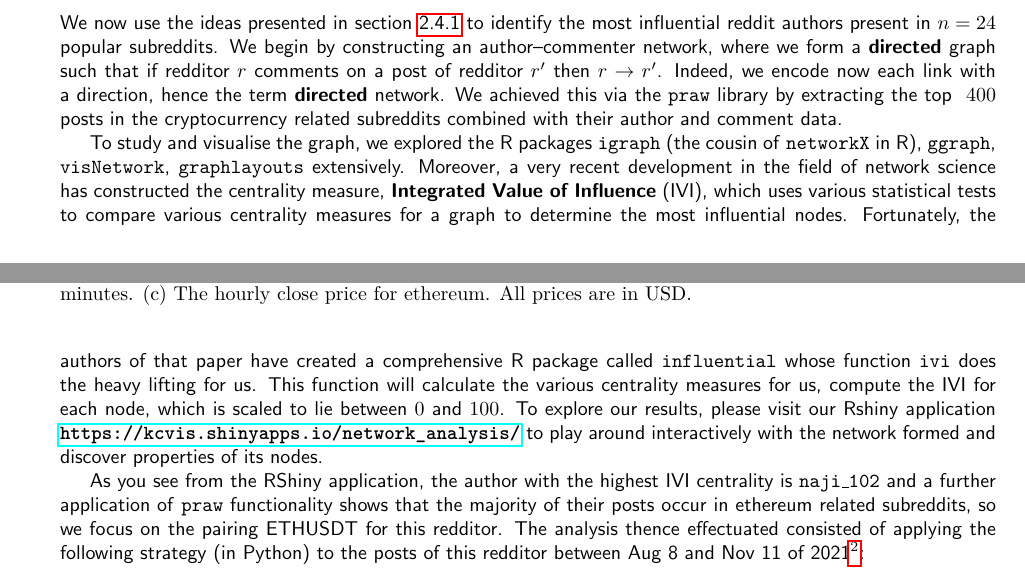
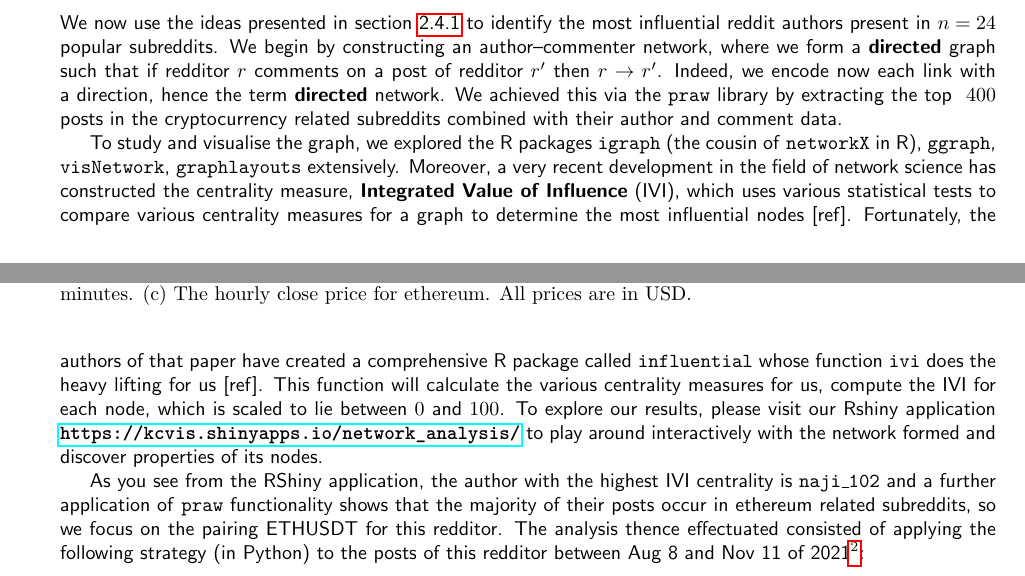
Before and after one commit to zachHFT/Optimal-Cryptocurrency-Trading-Strategies-Step3, a LaTeX thesis (SCV_Crypto_Report(s)/main.tex): two parts of pages 20 and 21 of 33, joined at a grey line, cut so that both start at the same text. Compiled offline with pdfLaTeX.

Commit message:
Kai edits: structure, phrasing, appearance

```diff
--- a/SCV_Crypto_Report(s)/main.tex
+++ b/SCV_Crypto_Report(s)/main.tex
@@ -545,7 +545,7 @@ We now use the ideas presented in section \ref{sec:redditSN} to identify the mos
 
 
 
-To study and visualise the graph, we explored the R packages \code{igraph} (the cousin of \code{networkX} in R), \code{ggraph}, \code{visNetwork}, \code{graphlayouts} extensively. Moreover, a very recent development in the field of network science has constructed the centrality measure, \textbf{Integrated Value of Influence} (IVI), which uses various statistical tests to compare various centrality measures for a graph to determine the most influential nodes. Fortunately, the authors of that paper have created a comprehensive R package called \code{influential} whose function \code{ivi} does the heavy lifting for us. This function will calculate the various centrality measures for us, compute the IVI for each node, which is scaled to lie between $0$ and $100$. To explore our results, please visit our Rshiny application \textbf{\url{https://kcvis.shinyapps.io/network_analysis/}} to play around interactively with the network formed and discover properties of its nodes.
+To study and visualise the graph, we explored the R packages \code{igraph} (the cousin of \code{networkX} in R), \code{ggraph}, \code{visNetwork}, \code{graphlayouts} extensively. Moreover, a very recent development in the field of network science has constructed the centrality measure, \textbf{Integrated Value of Influence} (IVI), which uses various statistical tests to compare various centrality measures for a graph to determine the most influential nodes [ref]. Fortunately, the authors of that paper have created a comprehensive R package called \code{influential} whose function \code{ivi} does the heavy lifting for us [ref]. This function will calculate the various centrality measures for us, compute the IVI for each node, which is scaled to lie between $0$ and $100$. To explore our results, please visit our Rshiny application \textbf{\url{https://kcvis.shinyapps.io/network_analysis/}} to play around interactively with the network formed and discover properties of its nodes.
 
 
 
```
Also changed, not shown: SCV_Crypto_Report(s)/main.tex (2 more changed lines).
